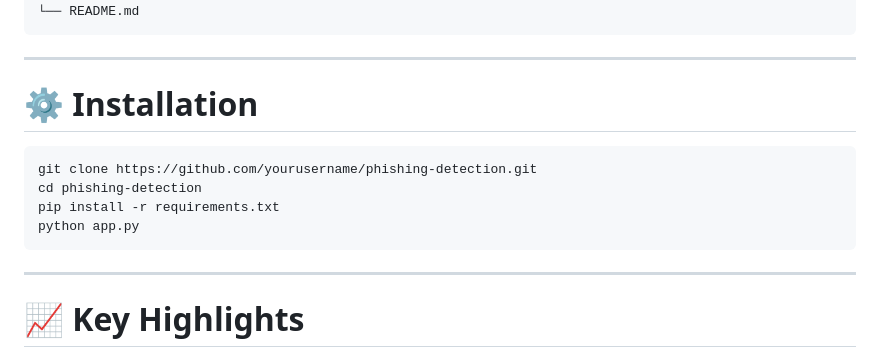
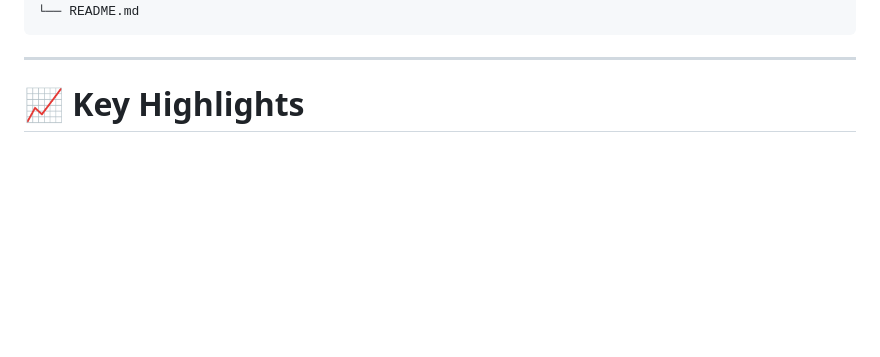
Before and after one commit to asritha-chikkala/phishing, a Markdown page: README.md, the part around the change. GitHub-like rendering; blank space fills up the shorter version.

Commit message:
Remove installation section from README
Removed installation instructions from README.

````diff
--- a/README.md
+++ b/README.md
@@ -119,16 +119,7 @@ Phishing-Detection/
 
 ------------------------------------------------------------------------
 
-# ⚙️ Installation
 
-``` bash
-git clone https://github.com/yourusername/phishing-detection.git
-cd phishing-detection
-pip install -r requirements.txt
-python app.py
-```
-
-------------------------------------------------------------------------
 
 # 📈 Key Highlights
 
````
